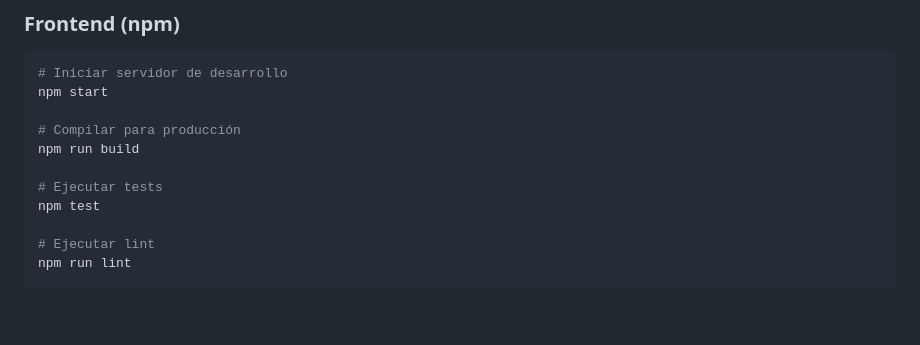
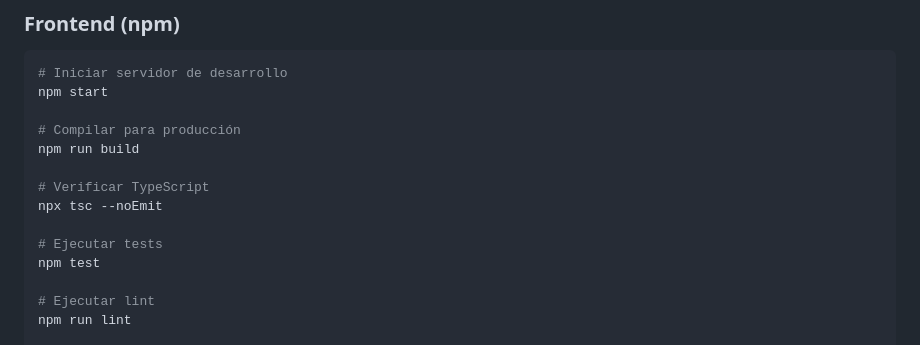
Before and after one commit to giannizeniquel/seguimiento_tecnicos, a Markdown page: docs/DOCUMENTACION.md, the part around the change. GitHub-like rendering; blank space fills up the shorter version.

Commit message:
docs: actualizar documentación con progreso del frontend
## Cambios
- Actualizar AGENTS.md con progreso de frontend Angular
- Actualizar DOCUMENTACION.md con scripts de frontend

## Archivos modificados
- AGENTS.md
- docs/DOCUMENTACION.md

```diff
--- a/docs/DOCUMENTACION.md
+++ b/docs/DOCUMENTACION.md
@@ -285,6 +285,9 @@ npm start
 # Compilar para producción
 npm run build
 
+# Verificar TypeScript
+npx tsc --noEmit
+
 # Ejecutar tests
 npm test
 
```
